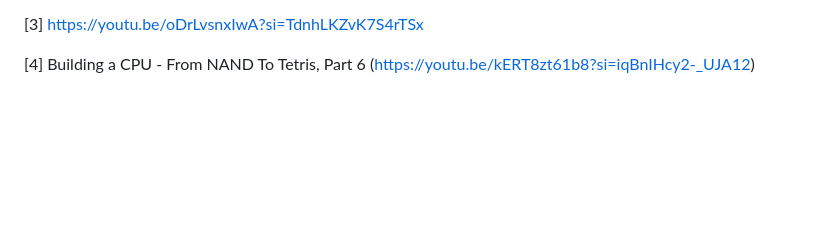
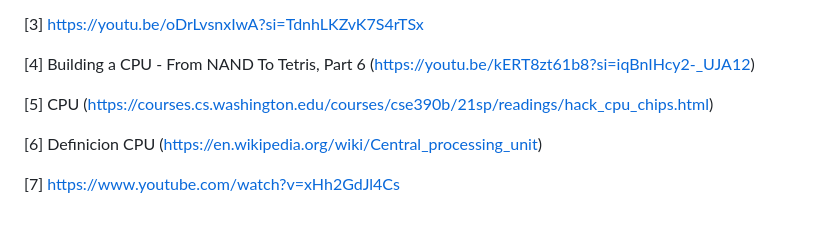
Before and after one commit to ArquitecturaComputadores-Grupo6/CodeCraft, a Markdown page: practica3/README.md, the part around the change. GitHub-like rendering; blank space fills up the shorter version.

```diff
--- a/practica3/README.md
+++ b/practica3/README.md
@@ -303,3 +303,9 @@ Teniendo en cuenta lo anterior, para iniciar la ejecuación de un programa hay q
 [3] https://youtu.be/oDrLvsnxIwA?si=TdnhLKZvK7S4rTSx
 
 [4] Building a CPU - From NAND To Tetris, Part 6 (https://youtu.be/kERT8zt61b8?si=iqBnIHcy2-_UJA12)
+
+[5] CPU (https://courses.cs.washington.edu/courses/cse390b/21sp/readings/hack_cpu_chips.html)
+
+[6] Definicion CPU (https://en.wikipedia.org/wiki/Central_processing_unit)
+
+[7] https://www.youtube.com/watch?v=xHh2GdJl4Cs
```
